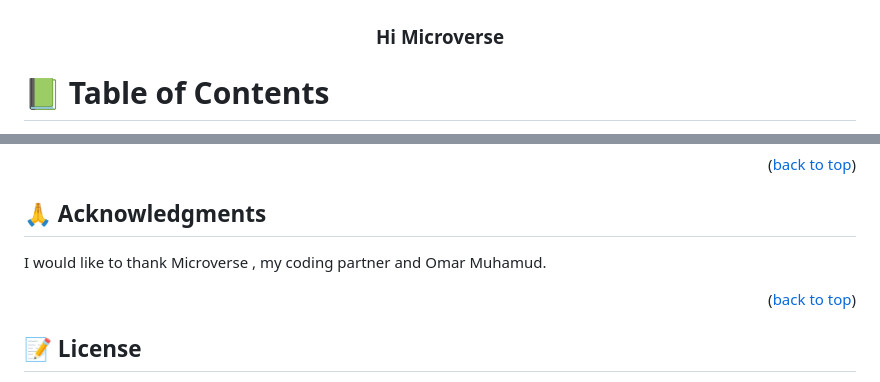
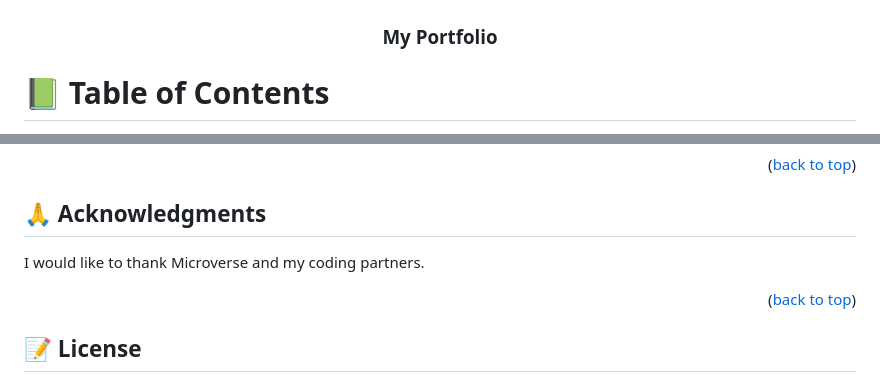
Before and after one commit to Umuhan/My-Portfolio-Project, a Markdown page: README.md, 2 parts joined by grey strips. Drawn GitHub-style.

Commit message:
Modified the  readme file.

```diff
--- a/README.md
+++ b/README.md
@@ -5,7 +5,7 @@
   <img src="./Hanny.jpg" alt="logo" width="140"  height="auto" />
   <br/>
 
-  <h3><b>Hi Microverse</b></h3>
+  <h3><b>My Portfolio</b></h3>
 
 </div>
 
@@ -158,7 +158,7 @@ If you like this project give it a thumbs up 👍.
 
 ## 🙏 Acknowledgments <a name="acknowledgements"></a>
 
-I would like to thank Microverse , my coding partner and Omar Muhamud.
+I would like to thank Microverse and my coding partners.
 
 <p align="right">(<a href="#readme-top">back to top</a>)</p>
 
```
